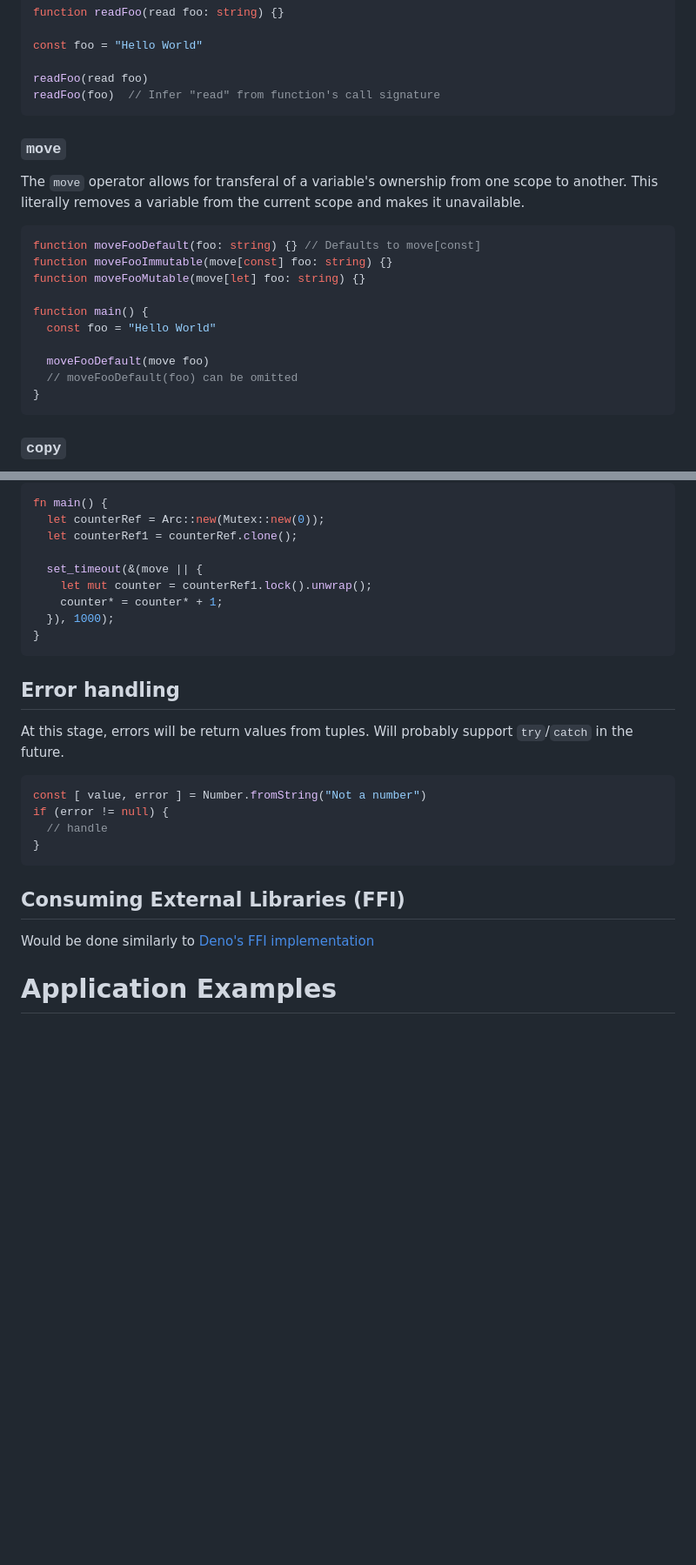
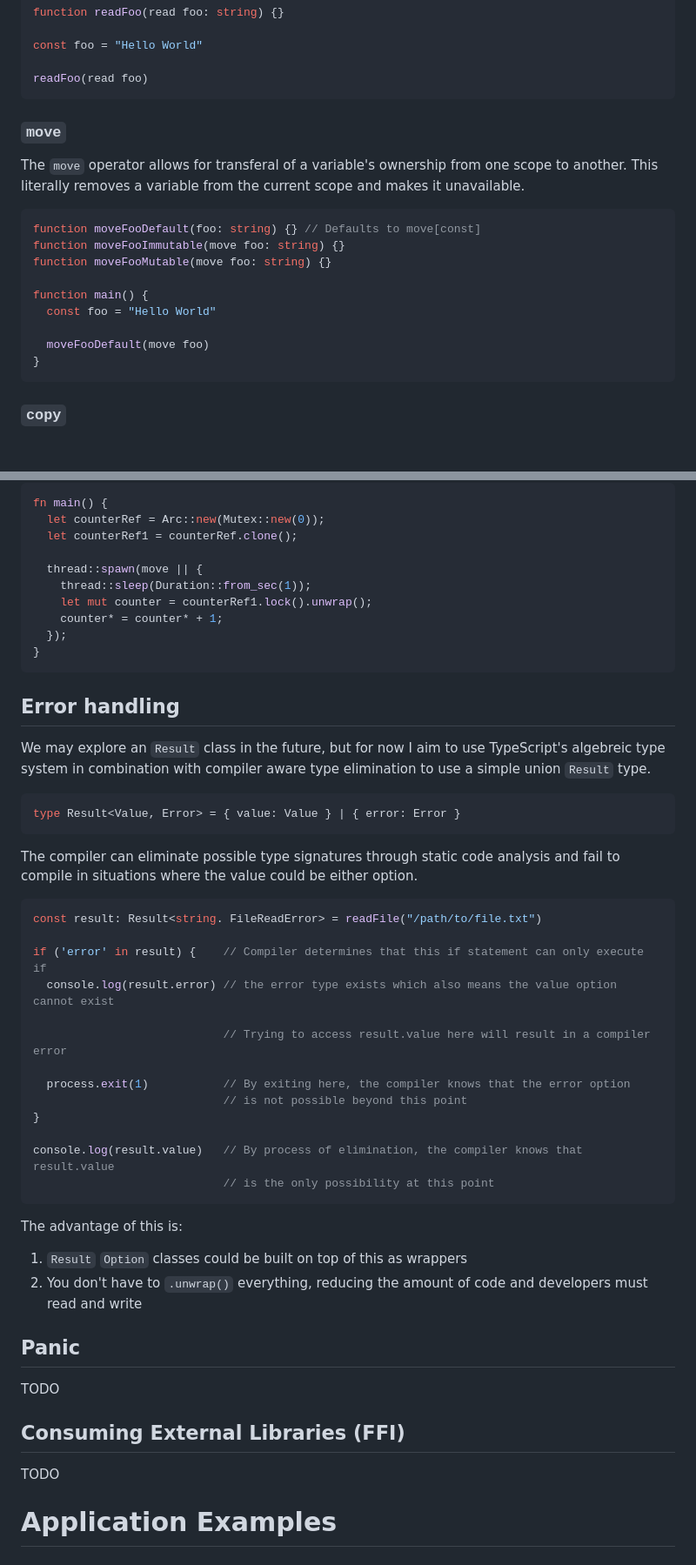
Before and after one commit to alshdavid/BorrowScript, a Markdown page: README.md, 2 parts joined by grey strips. Shown at 87% size. Rendered like a GitHub page; blank space fills up the shorter version.

````diff
--- a/README.md
+++ b/README.md
@@ -189,7 +189,6 @@ function readFoo(read foo: string) {}
 const foo = "Hello World"
 
 readFoo(read foo)
-readFoo(foo)  // Infer "read" from function's call signature
 ```
 
 ### `move`
@@ -198,14 +197,13 @@ The `move` operator allows for transferal of a variable's ownership from one sco
 
 ```typescript
 function moveFooDefault(foo: string) {} // Defaults to move[const]
-function moveFooImmutable(move[const] foo: string) {}
-function moveFooMutable(move[let] foo: string) {}
+function moveFooImmutable(move foo: string) {}
+function moveFooMutable(move foo: string) {}
 
 function main() {
   const foo = "Hello World"
 
   moveFooDefault(move foo)
-  // moveFooDefault(foo) can be omitted
 }
 ```
 
@@ -379,27 +315,51 @@ fn main() {
   let counterRef = Arc::new(Mutex::new(0));
   let counterRef1 = counterRef.clone();
 
-  set_timeout(&(move || {
+  thread::spawn(move || {
+    thread::sleep(Duration::from_sec(1));
     let mut counter = counterRef1.lock().unwrap();
     counter* = counter* + 1;
-  }), 1000);
+  });
 }
 ```
 
 ## Error handling
 
-At this stage, errors will be return values from tuples. Will probably support `try`/`catch` in the future.
+We may explore an `Result` class in the future, but for now I aim to use TypeScript's algebreic type system in combination with compiler aware type elimination to use a simple union `Result` type.
 
 ```typescript
-const [ value, error ] = Number.fromString("Not a number")
-if (error != null) {
-  // handle
+type Result<Value, Error> = { value: Value } | { error: Error }
+```
+
+The compiler can eliminate possible type signatures through static code analysis and fail to compile in situations where the value could be either option.
+
+```typescript
+const result: Result<string. FileReadError> = readFile("/path/to/file.txt")
+
+if ('error' in result) {    // Compiler determines that this if statement can only execute if
+  console.log(result.error) // the error type exists which also means the value option cannot exist
+
+                            // Trying to access result.value here will result in a compiler error
+
+  process.exit(1)           // By exiting here, the compiler knows that the error option
+                            // is not possible beyond this point
 }
+
+console.log(result.value)   // By process of elimination, the compiler knows that result.value
+                            // is the only possibility at this point
 ```
+
+The advantage of this is:
+1) `Result` `Option` classes could be built on top of this as wrappers
+2) You don't have to `.unwrap()` everything, reducing the amount of code and developers must read and write
+
+## Panic
+
+TODO
 
 ## Consuming External Libraries (FFI)
 
-Would be done similarly to [Deno's FFI implementation](https://deno.land/manual/runtime/ffi_api)
+TODO
 
 # Application Examples
 
````
Also changed, not shown: other parts of README.md (+13 -75 lines).
